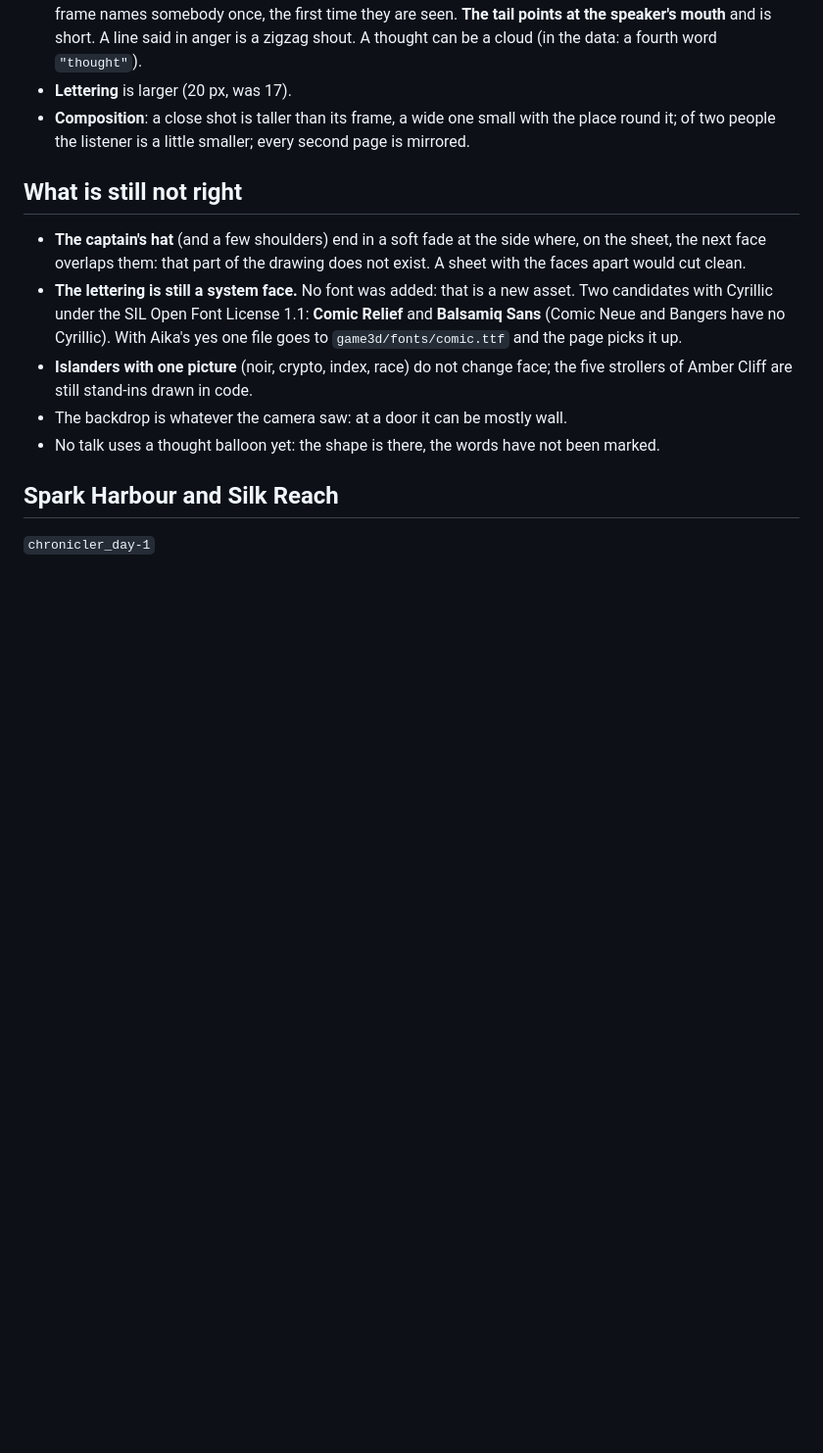
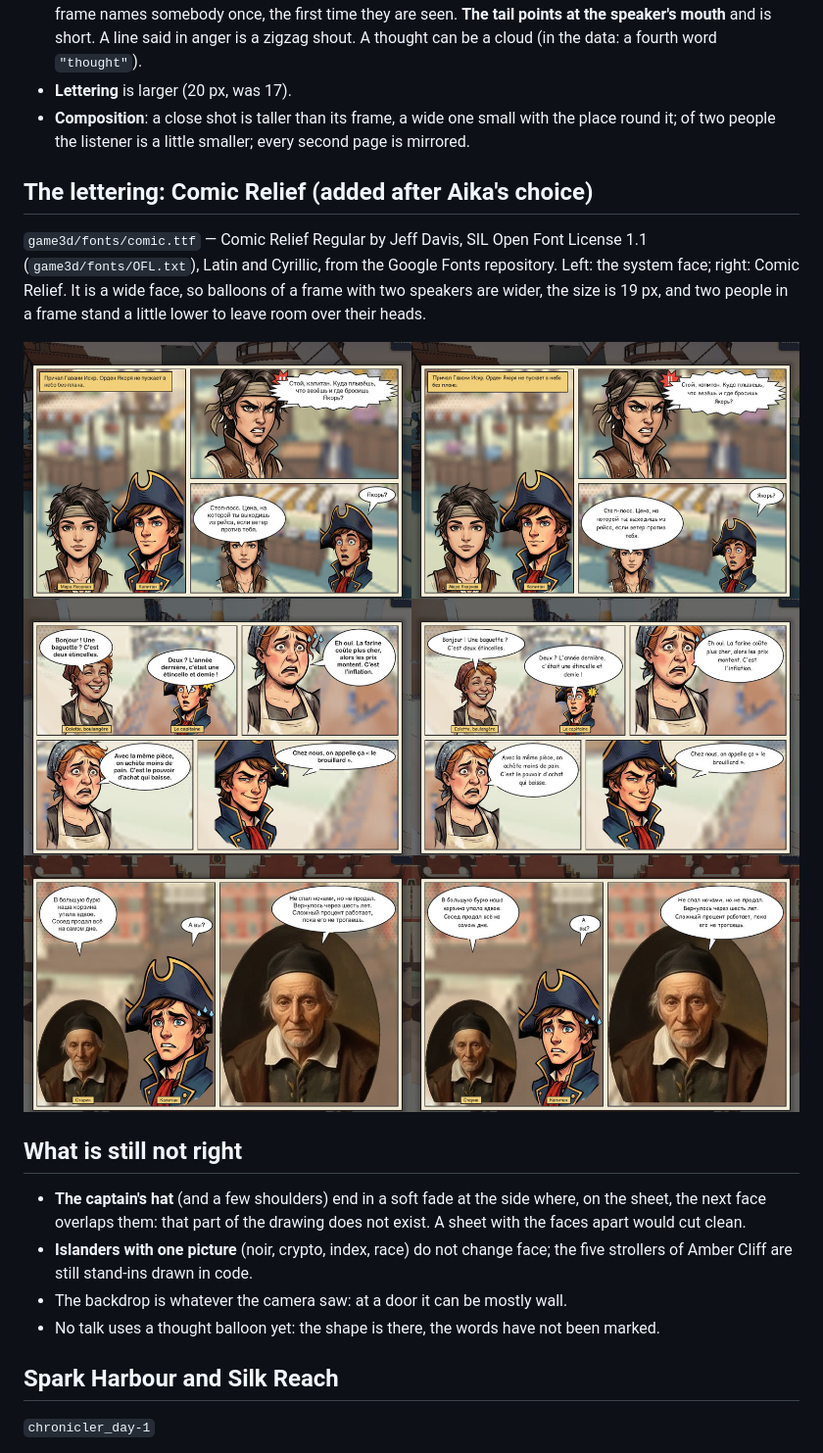
Before and after one commit to Aika8/learning-exchange, a Markdown page: docs/demo/G3D-comic.md, the part around the change. Shown at 98% size. Rendered like a GitHub page; pictures changed too: docs/demo/g3d-comic-font/amber_bakery-1.jpg (added), docs/demo/g3d-comic-font/index_grandpa-1.jpg (added), docs/demo/g3d-comic-font/mara_first-1.jpg (added); blank space fills up the shorter version.

```diff
--- a/docs/demo/G3D-comic.md
+++ b/docs/demo/G3D-comic.md
@@ -19,12 +19,19 @@ page: **before on the left, after on the right**. All 46 talks, 53 pages, each t
 - **Composition**: a close shot is taller than its frame, a wide one small with the place round it; of two
   people the listener is a little smaller; every second page is mirrored.
 
+## The lettering: Comic Relief (added after Aika's choice)
+`game3d/fonts/comic.ttf` — Comic Relief Regular by Jeff Davis, SIL Open Font License 1.1 (`game3d/fonts/OFL.txt`),
+Latin and Cyrillic, from the Google Fonts repository. Left: the system face; right: Comic Relief. It is a wide
+face, so balloons of a frame with two speakers are wider, the size is 19 px, and two people in a frame stand a
+little lower to leave room over their heads.
+
+![](g3d-comic-font/mara_first-1.jpg)
+![](g3d-comic-font/amber_bakery-1.jpg)
+![](g3d-comic-font/index_grandpa-1.jpg)
+
 ## What is still not right
 - **The captain's hat** (and a few shoulders) end in a soft fade at the side where, on the sheet, the next face
   overlaps them: that part of the drawing does not exist. A sheet with the faces apart would cut clean.
-- **The lettering is still a system face.** No font was added: that is a new asset. Two candidates with Cyrillic
-  under the SIL Open Font License 1.1: **Comic Relief** and **Balsamiq Sans** (Comic Neue and Bangers have no
-  Cyrillic). With Aika's yes one file goes to `game3d/fonts/comic.ttf` and the page picks it up.
 - **Islanders with one picture** (noir, crypto, index, race) do not change face; the five strollers of Amber
   Cliff are still stand-ins drawn in code.
 - The backdrop is whatever the camera saw: at a door it can be mostly wall.
```
Also changed, not shown: DECISIONS.md (+6 -0 lines), 7 other files.
